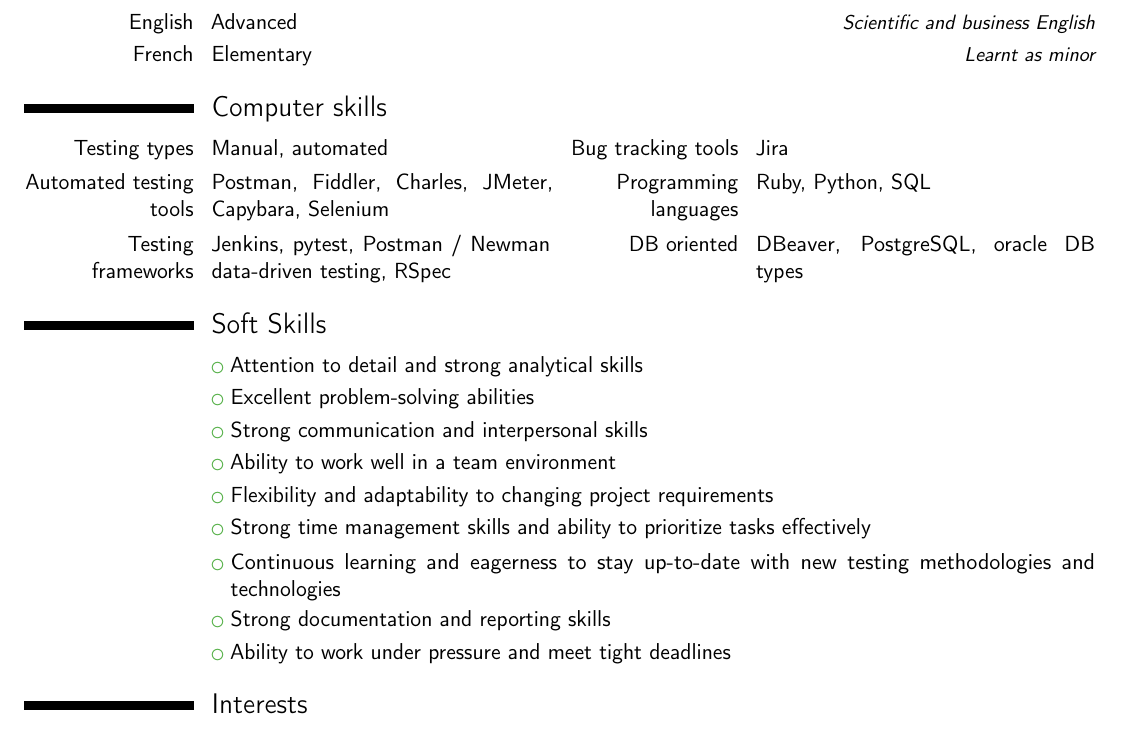
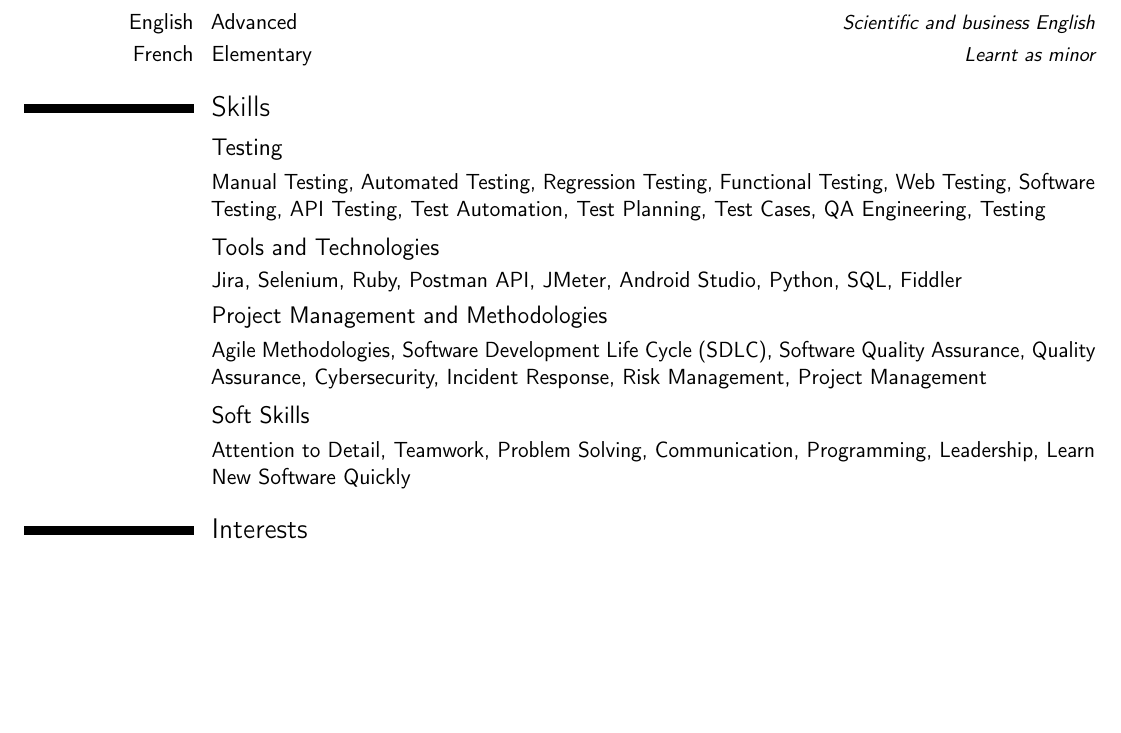
Before and after one commit to PurePX/resume, a LaTeX CV (Repeev resume.tex): part of page 2 of 2, cut so that both start at the same text, the shorter picture padded with empty space. Compiled offline with pdfLaTeX.

Commit message:
Refined skills section

```diff
--- a/Repeev resume.tex
+++ b/Repeev resume.tex
@@ -77,21 +77,19 @@ I was also responsible for maintaining internal servers, managing the client dat
 \cvitemwithcomment{English}{Advanced}{Scientific and business English}
 \cvitemwithcomment{French}{Elementary}{Learnt as minor}
 
-\section{Computer skills}
-\cvdoubleitem{Testing types}{Manual, automated}{Bug tracking tools}{Jira}
-\cvdoubleitem{Automated testing tools}{Postman, Fiddler, Charles, JMeter, Capybara, Selenium}{Programming languages}{Ruby, Python, SQL}
-\cvdoubleitem{Testing frameworks}{Jenkins, pytest, Postman / Newman data-driven testing, RSpec}{DB oriented}{DBeaver, PostgreSQL, oracle DB types}
+\section{Skills}
 
-\section{Soft Skills}
-\cvlistitem{Attention to detail and strong analytical skills}
-\cvlistitem{Excellent problem-solving abilities}
-\cvlistitem{Strong communication and interpersonal skills}
-\cvlistitem{Ability to work well in a team environment}
-\cvlistitem{Flexibility and adaptability to changing project requirements}
-\cvlistitem{Strong time management skills and ability to prioritize tasks effectively}
-\cvlistitem{Continuous learning and eagerness to stay up-to-date with new testing methodologies and technologies}
-\cvlistitem{Strong documentation and reporting skills}
-\cvlistitem{Ability to work under pressure and meet tight deadlines}
+\subsection{Testing}
+\cvitem{}{Manual Testing, Automated Testing, Regression Testing, Functional Testing, Web Testing, Software Testing, API Testing, Test Automation, Test Planning, Test Cases, QA Engineering, Testing}
+
+\subsection{Tools and Technologies}
+\cvitem{}{Jira, Selenium, Ruby, Postman API, JMeter, Android Studio, Python, SQL, Fiddler}
+
+\subsection{Project Management and Methodologies}
+\cvitem{}{Agile Methodologies, Software Development Life Cycle (SDLC), Software Quality Assurance, Quality Assurance, Cybersecurity, Incident Response, Risk Management, Project Management}
+
+\subsection{Soft Skills}
+\cvitem{}{Attention to Detail, Teamwork, Problem Solving, Communication, Programming, Leadership, Learn New Software Quickly}
 
 \section{Interests}
 \cvitem{Programming languages}{Expanding professional skills in Python, C\#, and Ruby on Rails}
```
Also changed, not shown: Repeev_Resume.pdf.
